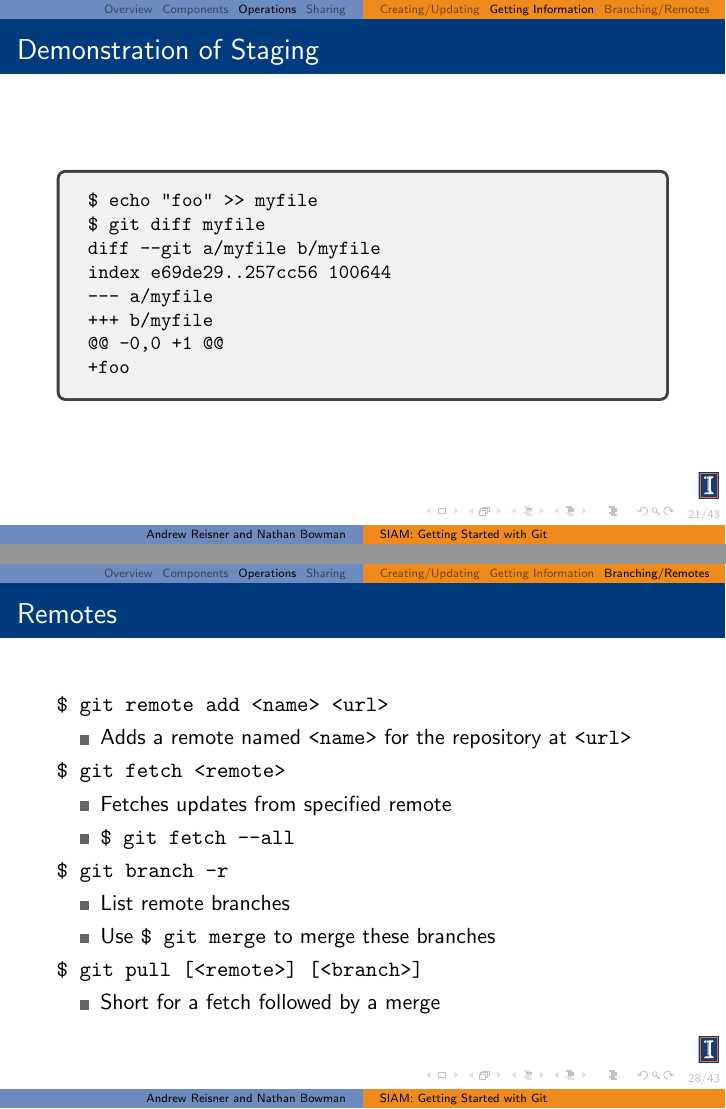
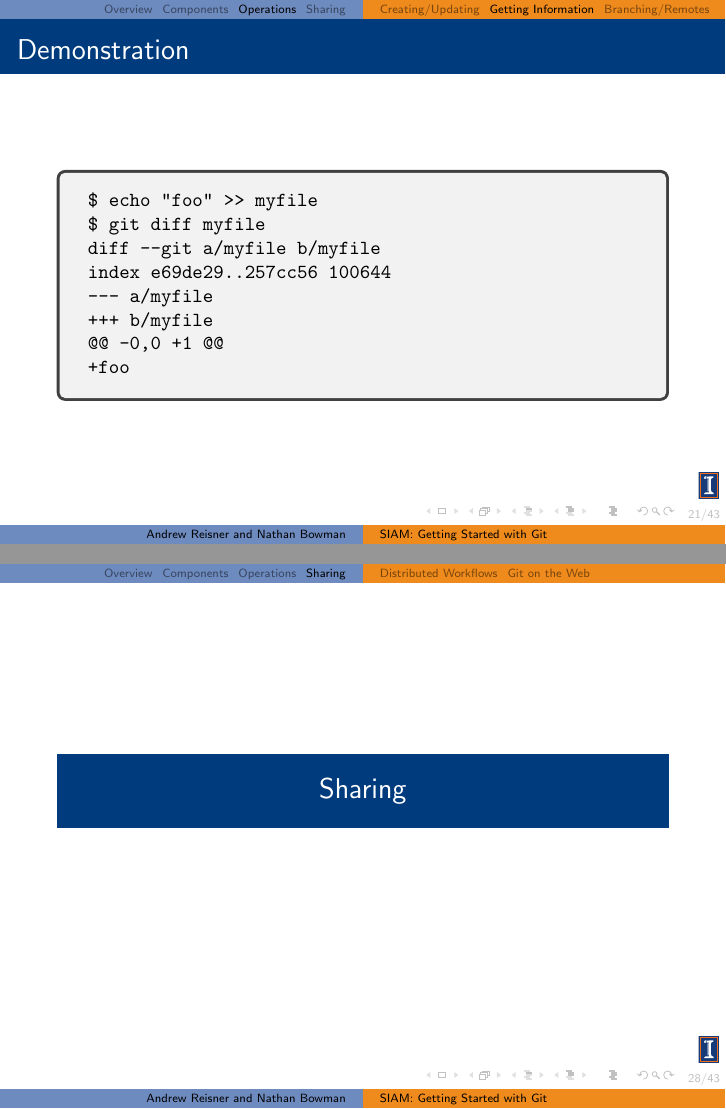
Before and after one commit to SIAM-at-Illinois/Getting-Started-Series, LaTeX slides (git/git_slides.tex): pages 21 and 28 of 43, joined at a grey line. Compiled offline with pdfLaTeX.

Commit message:
Git: small wording changes

```diff
--- a/git/git_slides.tex
+++ b/git/git_slides.tex
@@ -320,7 +320,7 @@
 \end{frame}
 
 \begin{frame}[fragile]
-    \frametitle{Demonstration of Staging}
+    \frametitle{Demonstration}
     \begin{tcblisting}{listing only}
 $ echo "foo" >> myfile
 $ git diff myfile
@@ -444,6 +444,7 @@ x = 1/2. * var
 
 \end{frame}
 
+\section{Sharing}
 \begin{frame}[fragile]
     \frametitle{Remotes}
 
```
Also changed, not shown: git/git_slides.pdf, git/git_slides.tex (1 more changed lines).
